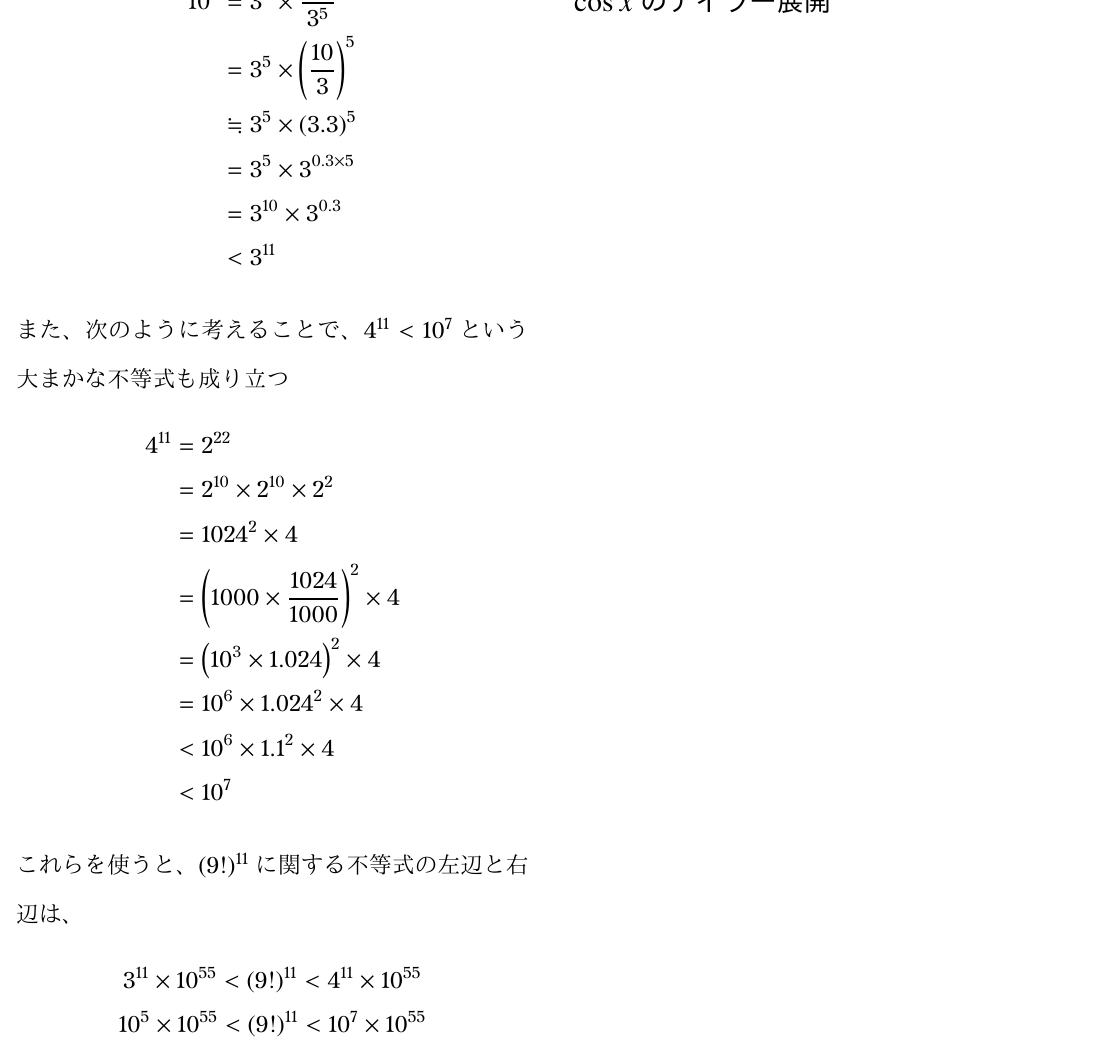
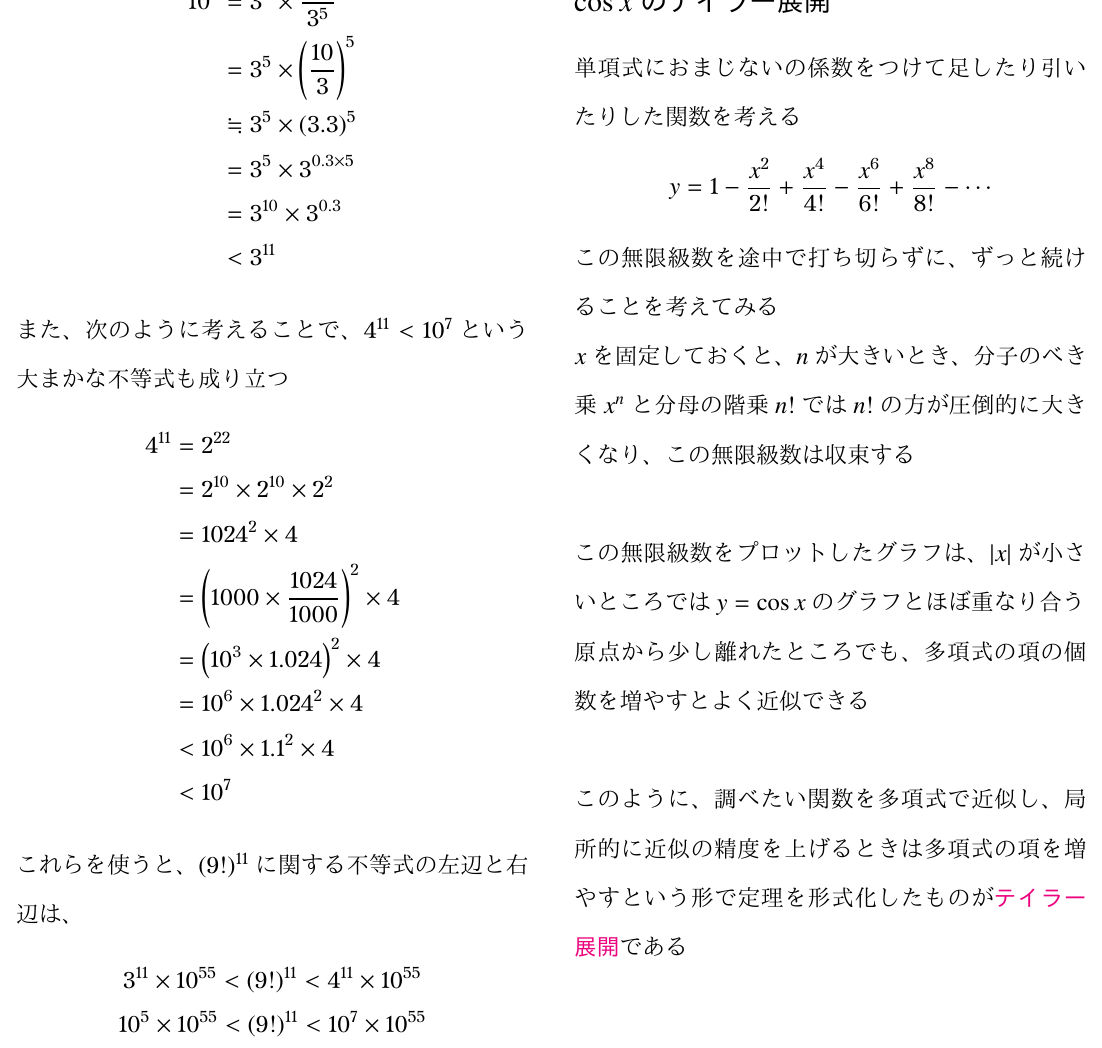
Before and after one commit to tetracalibers/latex-notes, a LaTeX document (book_jiriki_calc.tex, which reads book_jiriki_calc/section_3-1--3-4.tex): part of page 6 of 6, cut so that both start at the same text. The pictures show the PDF file out/book_jiriki_calc.pdf that the author committed with the source.

Commit message:
読書ノート：cosのテイラー展開について書いた

```diff
--- a/book_jiriki_calc/section_3-1--3-4.tex
+++ b/book_jiriki_calc/section_3-1--3-4.tex
@@ -275,4 +275,23 @@ $10$から$100$までの数は$91$個あるので、
 
 \section*{$\cos x$のテイラー展開}
 
+単項式におまじないの係数をつけて足したり引いたりした関数を考える
+\begin{equation}
+  y = 1 - \dfrac{x^2}{2!} + \dfrac{x^4}{4!} - \dfrac{x^6}{6!} + \dfrac{x^8}{8!} - \cdots
+\end{equation}
+
+この無限級数を途中で打ち切らずに、ずっと続けることを考えてみる
+
+$x$を固定しておくと、$n$が大きいとき、分子のべき乗$x^n$と分母の階乗$n!$では$n!$の方が圧倒的に大きくなり、この無限級数は収束する
+
+\vskip\baselineskip
+
+この無限級数をプロットしたグラフは、$|x|$が小さいところでは$y=\cos x$のグラフとほぼ重なり合う
+
+原点から少し離れたところでも、多項式の項の個数を増やすとよく近似できる
+
+\vskip\baselineskip
+
+このように、調べたい関数を多項式で近似し、局所的に近似の精度を上げるときは多項式の項を増やすという形で定理を形式化したものが\keyword{テイラー展開}である
+
 \end{document}
```
Also changed, not shown: book_jiriki_calc/out/section_3-1--3-4.pdf (added), out/book_jiriki_calc.pdf.
